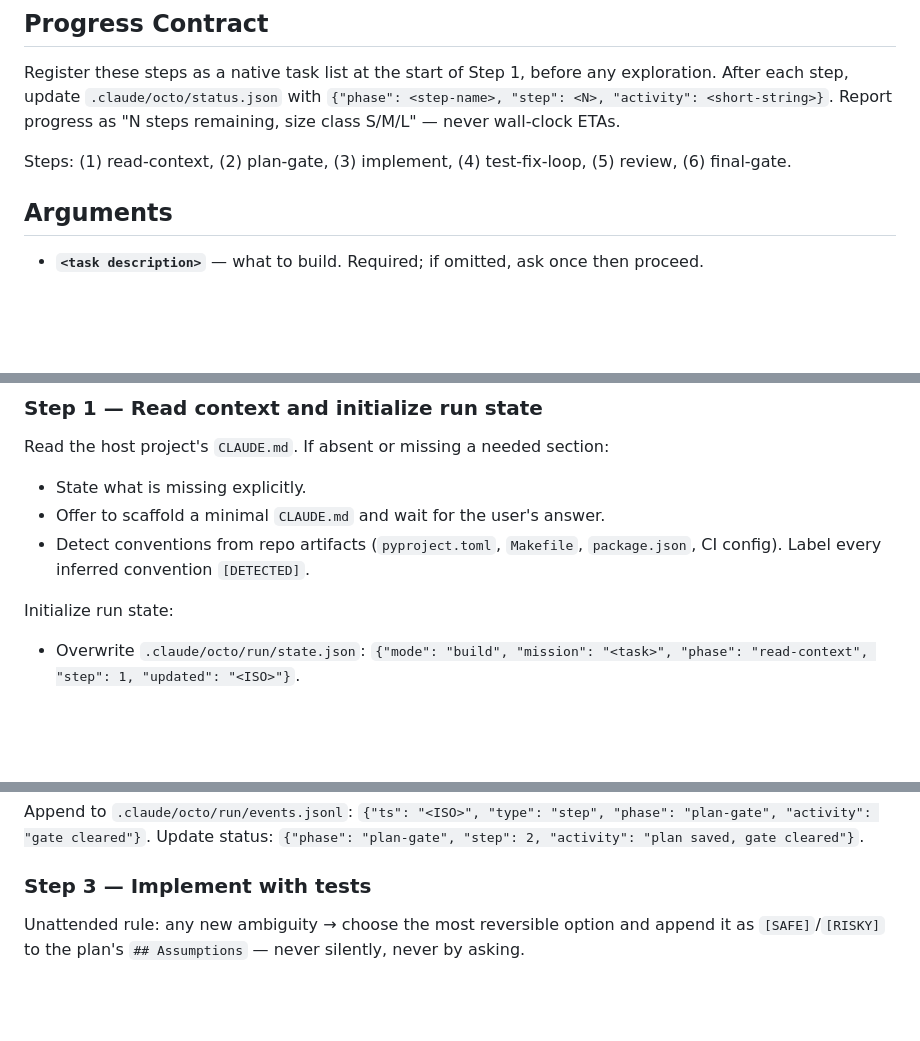
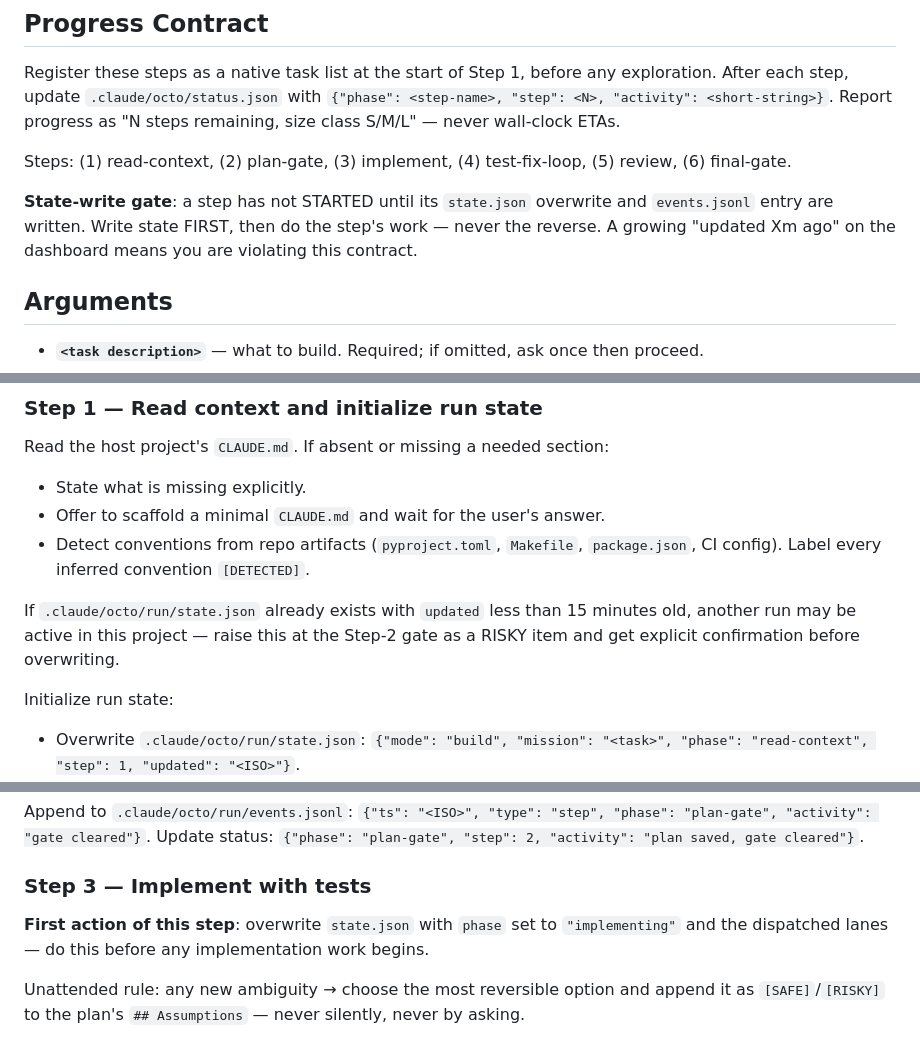
Before and after one commit to eduardkumskyi/octo, a Markdown page: skills/build/SKILL.md, 3 parts joined by grey strips. GitHub-like rendering; blank space fills up the shorter version.

```diff
--- a/skills/build/SKILL.md
+++ b/skills/build/SKILL.md
@@ -14,6 +14,10 @@ Report progress as "N steps remaining, size class S/M/L" — never wall-clock ET
 Steps: (1) read-context, (2) plan-gate, (3) implement, (4) test-fix-loop,
 (5) review, (6) final-gate.
 
+**State-write gate**: a step has not STARTED until its `state.json` overwrite and
+`events.jsonl` entry are written. Write state FIRST, then do the step's work — never the
+reverse. A growing "updated Xm ago" on the dashboard means you are violating this contract.
+
 ## Arguments
 
 - **`<task description>`** — what to build. Required; if omitted, ask once then proceed.
@@ -27,6 +31,10 @@ Read the host project's `CLAUDE.md`. If absent or missing a needed section:
 - Offer to scaffold a minimal `CLAUDE.md` and wait for the user's answer.
 - Detect conventions from repo artifacts (`pyproject.toml`, `Makefile`, `package.json`,
   CI config). Label every inferred convention `[DETECTED]`.
+
+If `.claude/octo/run/state.json` already exists with `updated` less than 15 minutes old,
+another run may be active in this project — raise this at the Step-2 gate as a RISKY item
+and get explicit confirmation before overwriting.
 
 Initialize run state:
 - Overwrite `.claude/octo/run/state.json`:
@@ -60,6 +68,9 @@ Append to `.claude/octo/run/events.jsonl`:
 Update status: `{"phase": "plan-gate", "step": 2, "activity": "plan saved, gate cleared"}`.
 
 ### Step 3 — Implement with tests
+
+**First action of this step**: overwrite `state.json` with `phase` set to `"implementing"` and
+the dispatched lanes — do this before any implementation work begins.
 
 Unattended rule: any new ambiguity → choose the most reversible option and append it as `[SAFE]`/`[RISKY]` to the plan's `## Assumptions` — never silently, never by asking.
 
```
Also changed, not shown: skills/studio/SKILL.md (+4 -0 lines), skills/watch/SKILL.md (+19 -16 lines).
